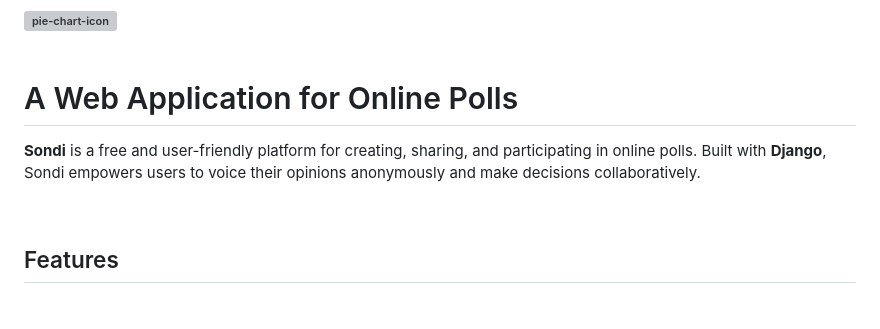
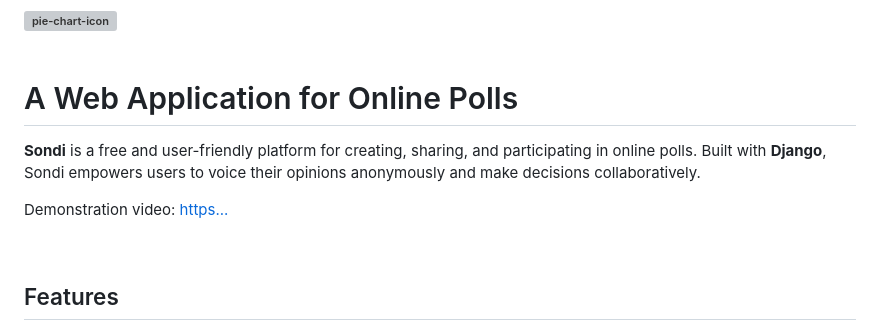
Before and after one commit to medinammartin3/Sondi, a Markdown page: README.md, the part around the change. Rendered like a GitHub page; blank space fills up the shorter version; grey boxes are pictures that could not be loaded.

```diff
--- a/README.md
+++ b/README.md
@@ -7,6 +7,8 @@
 # <img src="https://github.com/medinammartin3/Sondi/blob/main/static/images/sondi-logo.svg" alt="pie-chart-icon" width="350"> <br><br> A Web Application for Online Polls
 
 **Sondi** is a free and user-friendly platform for creating, sharing, and participating in online polls. Built with **Django**, Sondi empowers users to voice their opinions anonymously and make decisions collaboratively.
+
+Demonstration video: [https...](#)
 
 <br>
 
```
